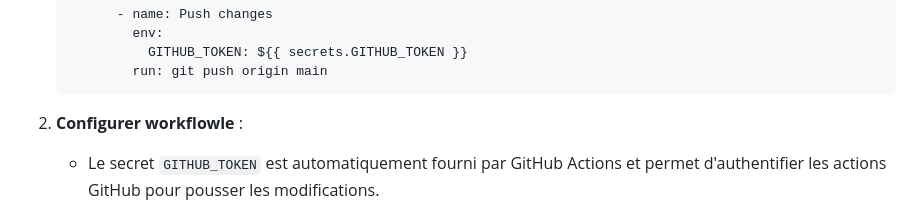
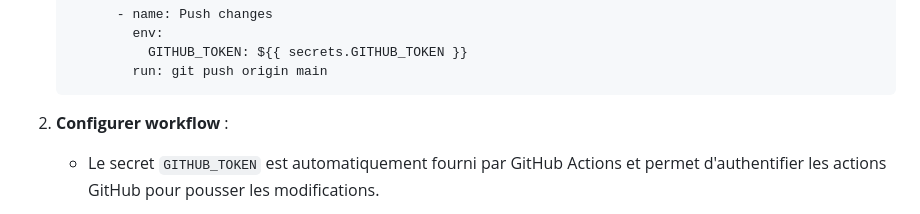
Before and after one commit to disputatiofrance-spec/plinkk, a Markdown page: README.md, the part around the change. GitHub-like rendering.

Commit message:
fix orthographe

````diff
--- a/README.md
+++ b/README.md
@@ -219,7 +219,7 @@ Pour automatiser la mise à jour de votre fork avec les dernières modifications
             run: git push origin main
     ```
 
-2. **Configurer  workflowle** :
+2. **Configurer  workflow** :
     - Le secret `GITHUB_TOKEN` est automatiquement fourni par GitHub Actions et permet d'authentifier les actions GitHub pour pousser les modifications.
 
 3. **Activer le workflow** :
````
